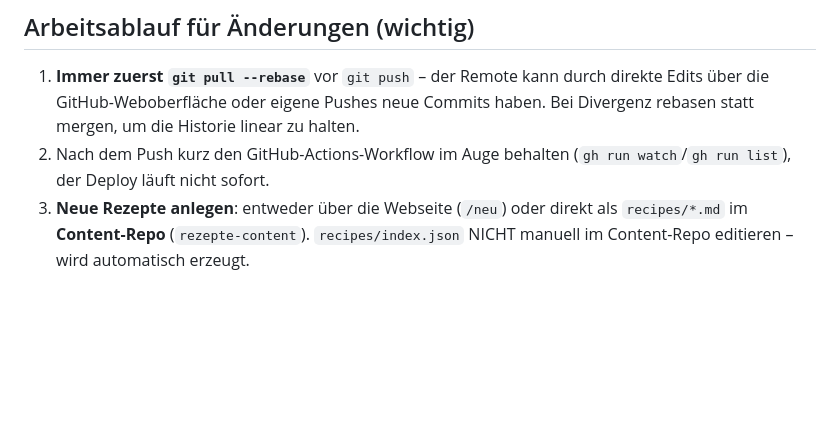
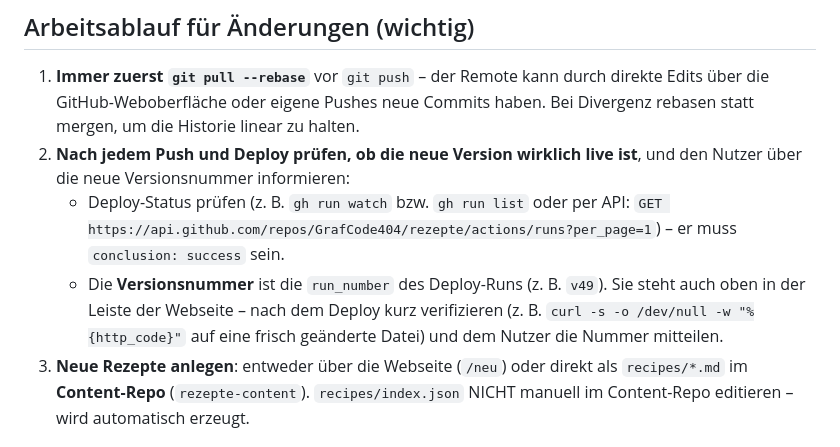
Before and after one commit to GrafCode404/rezepte, a Markdown page: AGENTS.md, the part around the change. Drawn GitHub-style; blank space fills up the shorter version.

Commit message:
AGENTS: verify deployment after push and report version number

```diff
--- a/AGENTS.md
+++ b/AGENTS.md
@@ -109,7 +109,9 @@ Das Anmerkungs-Widget nutzt die **GitHub REST API** direkt aus dem Browser (kein
 ## Arbeitsablauf für Änderungen (wichtig)
 
 1. **Immer zuerst `git pull --rebase`** vor `git push` – der Remote kann durch direkte Edits über die GitHub-Weboberfläche oder eigene Pushes neue Commits haben. Bei Divergenz rebasen statt mergen, um die Historie linear zu halten.
-2. Nach dem Push kurz den GitHub-Actions-Workflow im Auge behalten (`gh run watch`/`gh run list`), der Deploy läuft nicht sofort.
+2. **Nach jedem Push und Deploy prüfen, ob die neue Version wirklich live ist**, und den Nutzer über die neue Versionsnummer informieren:
+   - Deploy-Status prüfen (z. B. `gh run watch` bzw. `gh run list` oder per API: `GET https://api.github.com/repos/GrafCode404/rezepte/actions/runs?per_page=1`) – er muss `conclusion: success` sein.
+   - Die **Versionsnummer** ist die `run_number` des Deploy-Runs (z. B. `v49`). Sie steht auch oben in der Leiste der Webseite – nach dem Deploy kurz verifizieren (z. B. `curl -s -o /dev/null -w "%{http_code}"` auf eine frisch geänderte Datei) und dem Nutzer die Nummer mitteilen.
 3. **Neue Rezepte anlegen**: entweder über die Webseite (`/neu`) oder direkt als `recipes/*.md` im **Content-Repo** (`rezepte-content`). `recipes/index.json` NICHT manuell im Content-Repo editieren – wird automatisch erzeugt.
 
 ## Sonstige Hinweise aus der bisherigen Entwicklung
```
